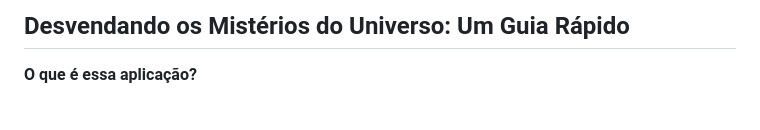
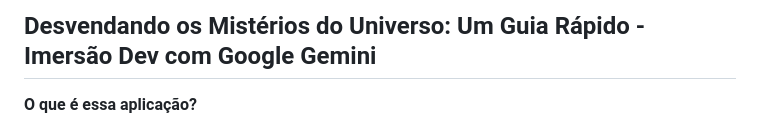
Before and after one commit to CazariniNicole/Curiosidades-do-universo, a Markdown page: README.md, the part around the change. Rendered like a GitHub page.

```diff
--- a/README.md
+++ b/README.md
@@ -1,4 +1,4 @@
-## Desvendando os Mistérios do Universo: Um Guia Rápido
+## Desvendando os Mistérios do Universo: Um Guia Rápido - Imersão Dev com Google Gemini
 
 **O que é essa aplicação?**
 
```
